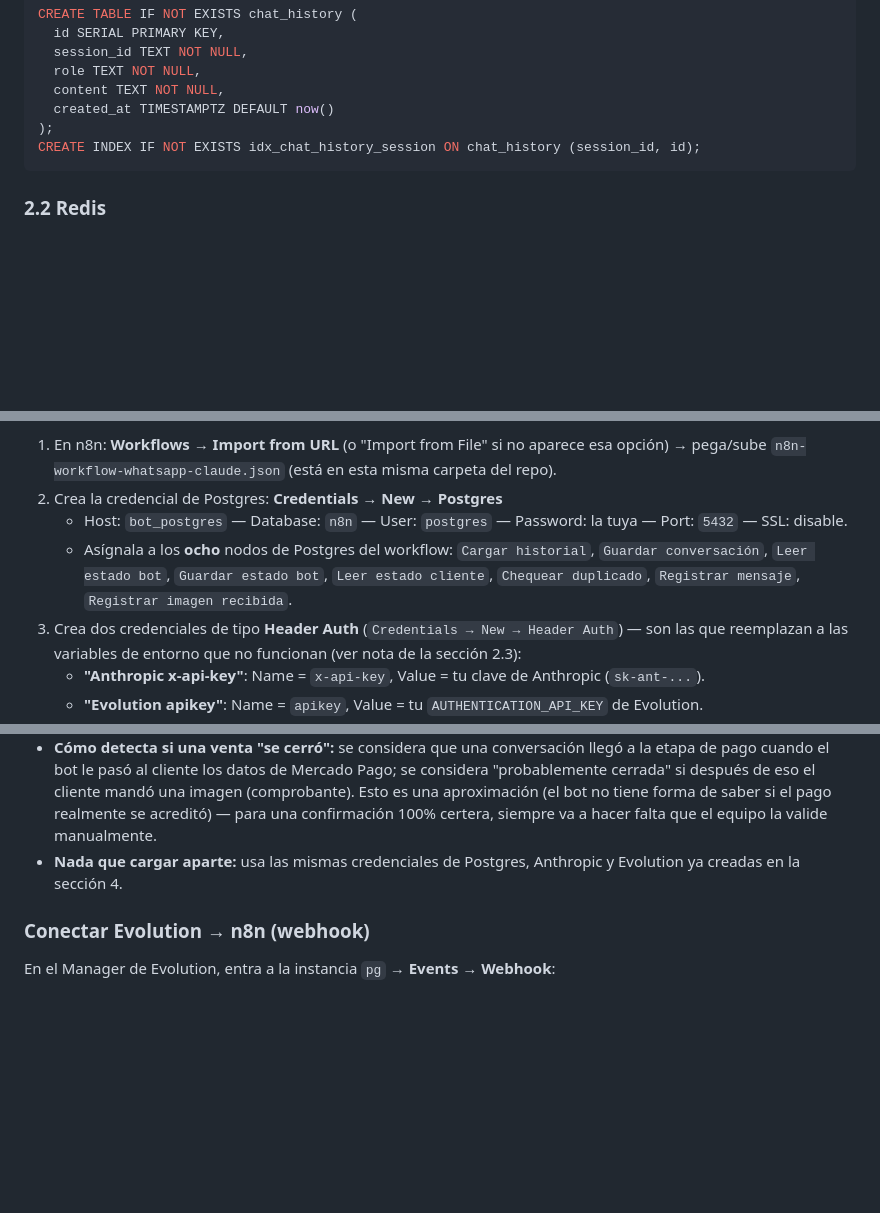
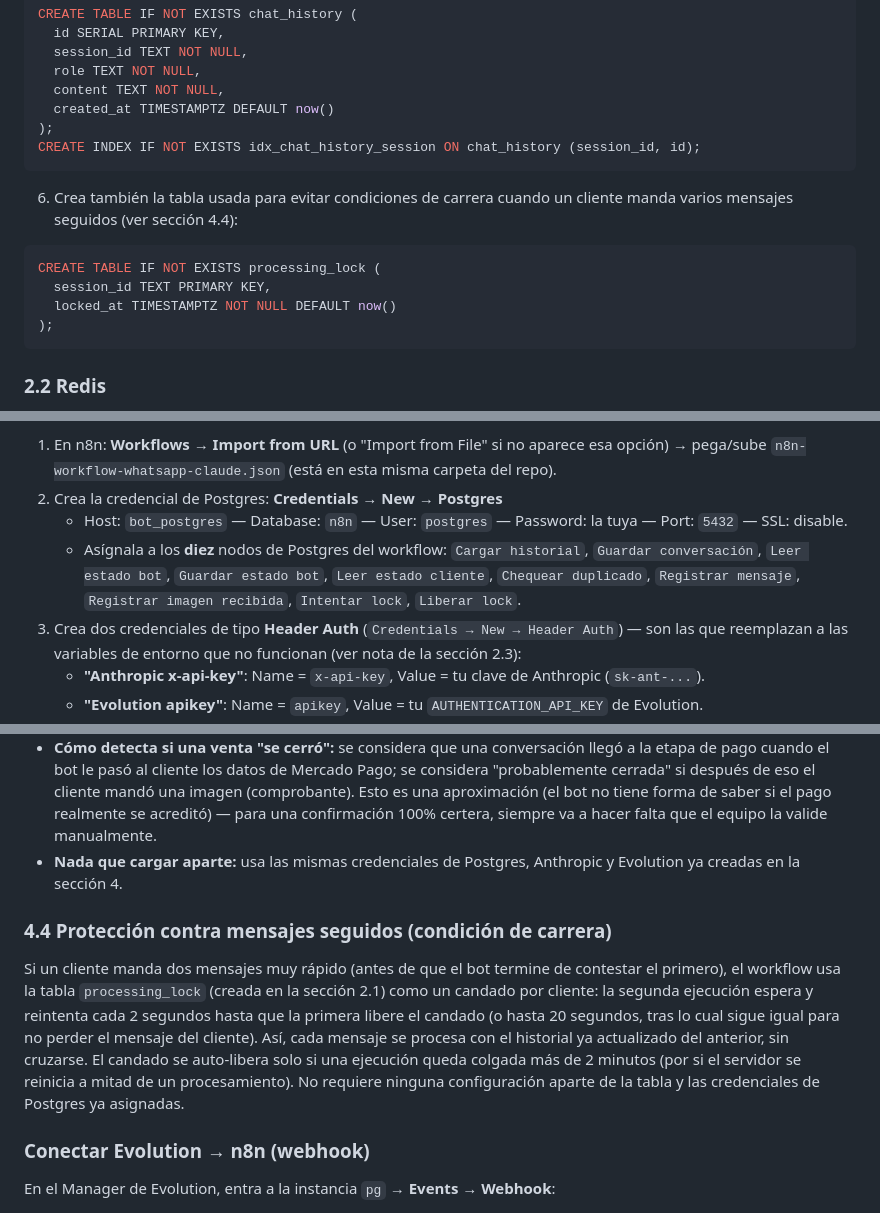
Before and after one commit to agustinjjesus/combo-biotina, a Markdown page: bot-whatsapp/GUIA-INSTALACION.md, 3 parts joined by grey strips. GitHub-like rendering; blank space fills up the shorter version.

Commit message:
Documentar tabla y protección contra condición de carrera (processing_lock)
- Sección 2.1: agregar creación de la tabla processing_lock
- Sección 4: actualizar conteo de nodos Postgres de ocho a diez
- Sección 4.4 (nueva): explicar el mecanismo de candado por cliente
- Troubleshooting: mencionar la tabla processing_lock

````diff
--- a/bot-whatsapp/GUIA-INSTALACION.md
+++ b/bot-whatsapp/GUIA-INSTALACION.md
@@ -75,6 +75,15 @@ CREATE TABLE IF NOT EXISTS chat_history (
   created_at TIMESTAMPTZ DEFAULT now()
 );
 CREATE INDEX IF NOT EXISTS idx_chat_history_session ON chat_history (session_id, id);
+```
+
+6. Crea también la tabla usada para evitar condiciones de carrera cuando un cliente manda varios mensajes seguidos (ver sección 4.4):
+
+```sql
+CREATE TABLE IF NOT EXISTS processing_lock (
+  session_id TEXT PRIMARY KEY,
+  locked_at TIMESTAMPTZ NOT NULL DEFAULT now()
+);
 ```
 
 ### 2.2 Redis
@@ -163,7 +172,7 @@ El workflow ya incluye el prompt de ventas cargado y la lógica de **escalamient
 1. En n8n: **Workflows → Import from URL** (o "Import from File" si no aparece esa opción) → pega/sube `n8n-workflow-whatsapp-claude.json` (está en esta misma carpeta del repo).
 2. Crea la credencial de Postgres: **Credentials → New → Postgres**
    - Host: `bot_postgres` — Database: `n8n` — User: `postgres` — Password: la tuya — Port: `5432` — SSL: disable.
-   - Asígnala a los **ocho** nodos de Postgres del workflow: `Cargar historial`, `Guardar conversación`, `Leer estado bot`, `Guardar estado bot`, `Leer estado cliente`, `Chequear duplicado`, `Registrar mensaje`, `Registrar imagen recibida`.
+   - Asígnala a los **diez** nodos de Postgres del workflow: `Cargar historial`, `Guardar conversación`, `Leer estado bot`, `Guardar estado bot`, `Leer estado cliente`, `Chequear duplicado`, `Registrar mensaje`, `Registrar imagen recibida`, `Intentar lock`, `Liberar lock`.
 3. Crea dos credenciales de tipo **Header Auth** (`Credentials → New → Header Auth`) — son las que reemplazan a las variables de entorno que no funcionan (ver nota de la sección 2.3):
    - **"Anthropic x-api-key"**: Name = `x-api-key`, Value = tu clave de Anthropic (`sk-ant-...`).
    - **"Evolution apikey"**: Name = `apikey`, Value = tu `AUTHENTICATION_API_KEY` de Evolution.
@@ -234,6 +243,10 @@ El workflow `n8n-workflow-analisis-conversaciones.json` lee automáticamente tod
 - **Cómo detecta si una venta "se cerró":** se considera que una conversación llegó a la etapa de pago cuando el bot le pasó al cliente los datos de Mercado Pago; se considera "probablemente cerrada" si después de eso el cliente mandó una imagen (comprobante). Esto es una aproximación (el bot no tiene forma de saber si el pago realmente se acreditó) — para una confirmación 100% certera, siempre va a hacer falta que el equipo la valide manualmente.
 - **Nada que cargar aparte:** usa las mismas credenciales de Postgres, Anthropic y Evolution ya creadas en la sección 4.
 
+### 4.4 Protección contra mensajes seguidos (condición de carrera)
+
+Si un cliente manda dos mensajes muy rápido (antes de que el bot termine de contestar el primero), el workflow usa la tabla `processing_lock` (creada en la sección 2.1) como un candado por cliente: la segunda ejecución espera y reintenta cada 2 segundos hasta que la primera libere el candado (o hasta 20 segundos, tras lo cual sigue igual para no perder el mensaje del cliente). Así, cada mensaje se procesa con el historial ya actualizado del anterior, sin cruzarse. El candado se auto-libera solo si una ejecución queda colgada más de 2 minutos (por si el servidor se reinicia a mitad de un procesamiento). No requiere ninguna configuración aparte de la tabla y las credenciales de Postgres ya asignadas.
+
 ### Conectar Evolution → n8n (webhook)
 
 En el Manager de Evolution, entra a la instancia `pg` → **Events → Webhook**:
````
Also changed, not shown: other parts of bot-whatsapp/GUIA-INSTALACION.md (+1 -1 lines).
